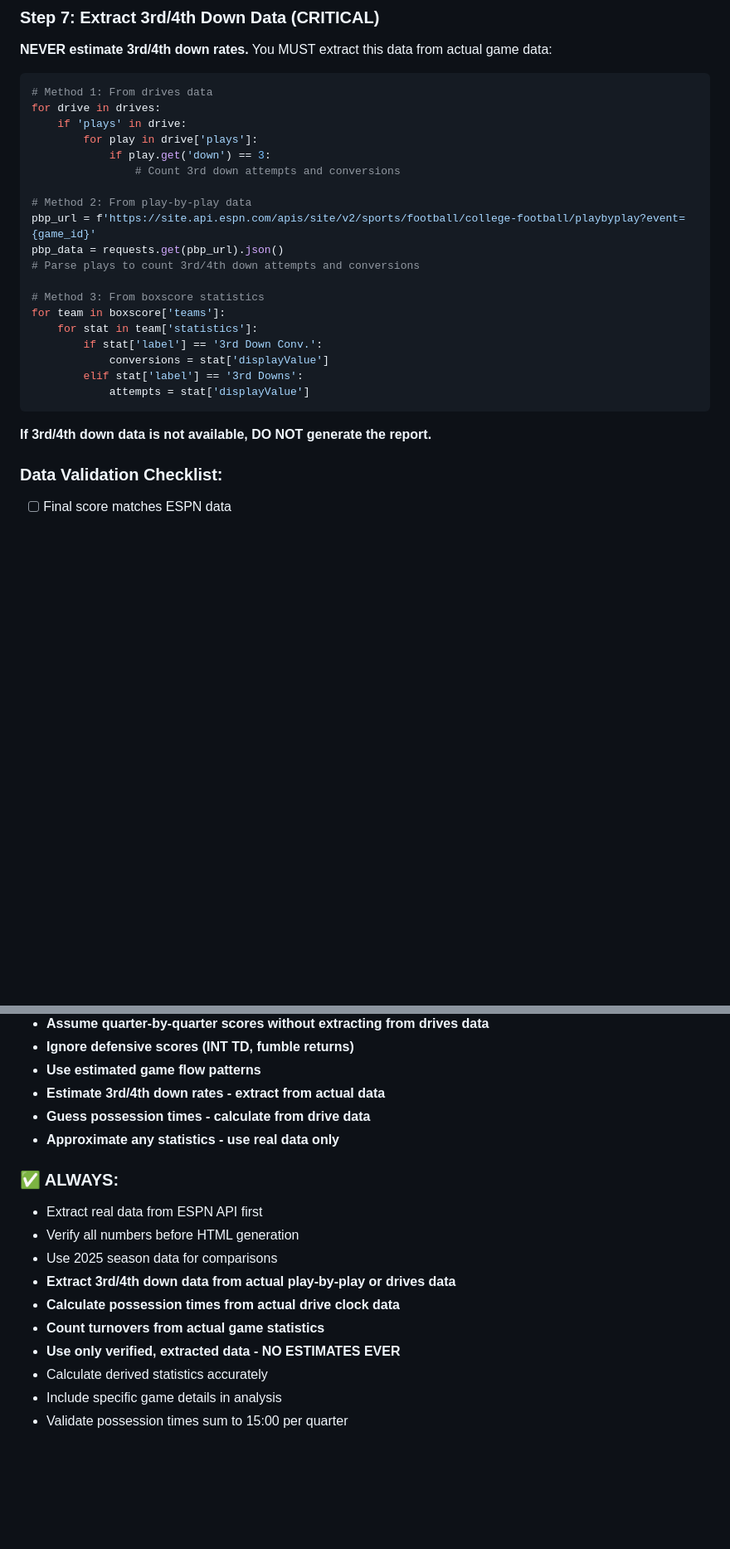
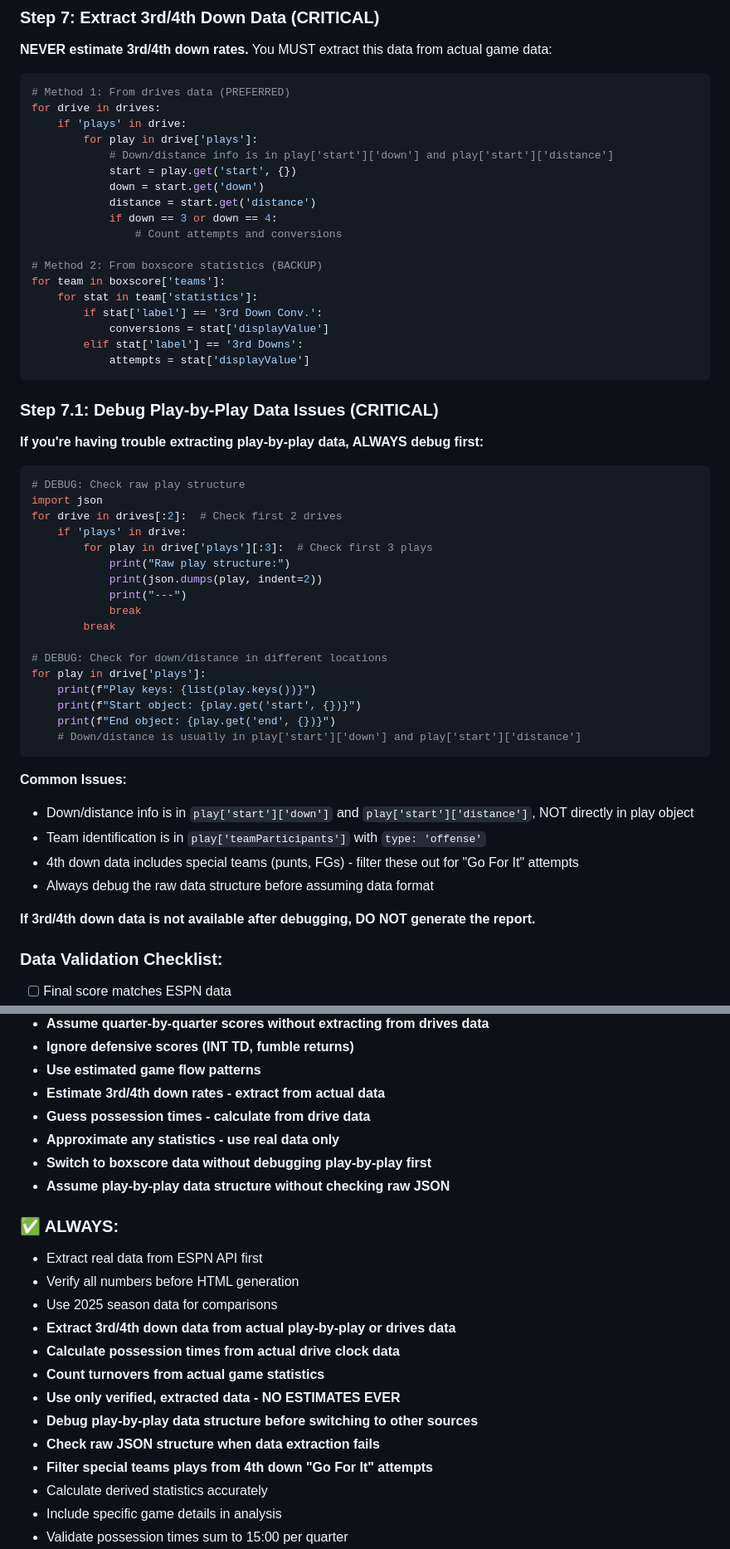
Before and after one commit to victorres11/football-data-adhoc, a Markdown page: GAME_REVIEW_INSTRUCTIONS.md, 2 parts joined by grey strips. Shown at 83% size. Rendered like a GitHub page; blank space fills up the shorter version.

Commit message:
CRITICAL: Add play-by-play debugging instructions
- Added Step 7.1: Debug Play-by-Play Data Issues section
- Included code examples for debugging raw play structure
- Added common issues: down/distance in play['start'], team identification in teamParticipants
- Emphasized filtering special teams from 4th down 'Go For It' attempts
- Updated DO NOT list: 'Switch to boxscore data without debugging play-by-play first'
- Updated ALWAYS list: 'Debug play-by-play data structure before switching to other sources'
- This addresses the issue where play-by-play data was assumed to be unavailable when it just needed proper debugging

````diff
--- a/GAME_REVIEW_INSTRUCTIONS.md
+++ b/GAME_REVIEW_INSTRUCTIONS.md
@@ -58,19 +58,18 @@ This document provides detailed instructions for generating comprehensive colleg
 **NEVER estimate 3rd/4th down rates.** You MUST extract this data from actual game data:
 
 ```python
-# Method 1: From drives data
+# Method 1: From drives data (PREFERRED)
 for drive in drives:
     if 'plays' in drive:
         for play in drive['plays']:
-            if play.get('down') == 3:
-                # Count 3rd down attempts and conversions
+            # Down/distance info is in play['start']['down'] and play['start']['distance']
+            start = play.get('start', {})
+            down = start.get('down')
+            distance = start.get('distance')
+            if down == 3 or down == 4:
+                # Count attempts and conversions
 
-# Method 2: From play-by-play data
-pbp_url = f'https://site.api.espn.com/apis/site/v2/sports/football/college-football/playbyplay?event={game_id}'
-pbp_data = requests.get(pbp_url).json()
-# Parse plays to count 3rd/4th down attempts and conversions
-
-# Method 3: From boxscore statistics
+# Method 2: From boxscore statistics (BACKUP)
 for team in boxscore['teams']:
     for stat in team['statistics']:
         if stat['label'] == '3rd Down Conv.':
@@ -79,7 +78,36 @@ for team in boxscore['teams']:
             attempts = stat['displayValue']
 ```
 
-**If 3rd/4th down data is not available, DO NOT generate the report.**
+### Step 7.1: Debug Play-by-Play Data Issues (CRITICAL)
+**If you're having trouble extracting play-by-play data, ALWAYS debug first:**
+
+```python
+# DEBUG: Check raw play structure
+import json
+for drive in drives[:2]:  # Check first 2 drives
+    if 'plays' in drive:
+        for play in drive['plays'][:3]:  # Check first 3 plays
+            print("Raw play structure:")
+            print(json.dumps(play, indent=2))
+            print("---")
+            break
+        break
+
+# DEBUG: Check for down/distance in different locations
+for play in drive['plays']:
+    print(f"Play keys: {list(play.keys())}")
+    print(f"Start object: {play.get('start', {})}")
+    print(f"End object: {play.get('end', {})}")
+    # Down/distance is usually in play['start']['down'] and play['start']['distance']
+```
+
+**Common Issues:**
+- Down/distance info is in `play['start']['down']` and `play['start']['distance']`, NOT directly in play object
+- Team identification is in `play['teamParticipants']` with `type: 'offense'`
+- 4th down data includes special teams (punts, FGs) - filter these out for "Go For It" attempts
+- Always debug the raw data structure before assuming data format
+
+**If 3rd/4th down data is not available after debugging, DO NOT generate the report.**
 
 ### Data Validation Checklist:
 - [ ] Final score matches ESPN data
@@ -190,6 +218,8 @@ for drive in drives:
 - **Estimate 3rd/4th down rates - extract from actual data**
 - **Guess possession times - calculate from drive data**
 - **Approximate any statistics - use real data only**
+- **Switch to boxscore data without debugging play-by-play first**
+- **Assume play-by-play data structure without checking raw JSON**
 
 ### ✅ ALWAYS:
 - Extract real data from ESPN API first
@@ -199,6 +229,9 @@ for drive in drives:
 - **Calculate possession times from actual drive clock data**
 - **Count turnovers from actual game statistics**
 - **Use only verified, extracted data - NO ESTIMATES EVER**
+- **Debug play-by-play data structure before switching to other sources**
+- **Check raw JSON structure when data extraction fails**
+- **Filter special teams plays from 4th down "Go For It" attempts**
 - Calculate derived statistics accurately
 - Include specific game details in analysis
 - Validate possession times sum to 15:00 per quarter
````
